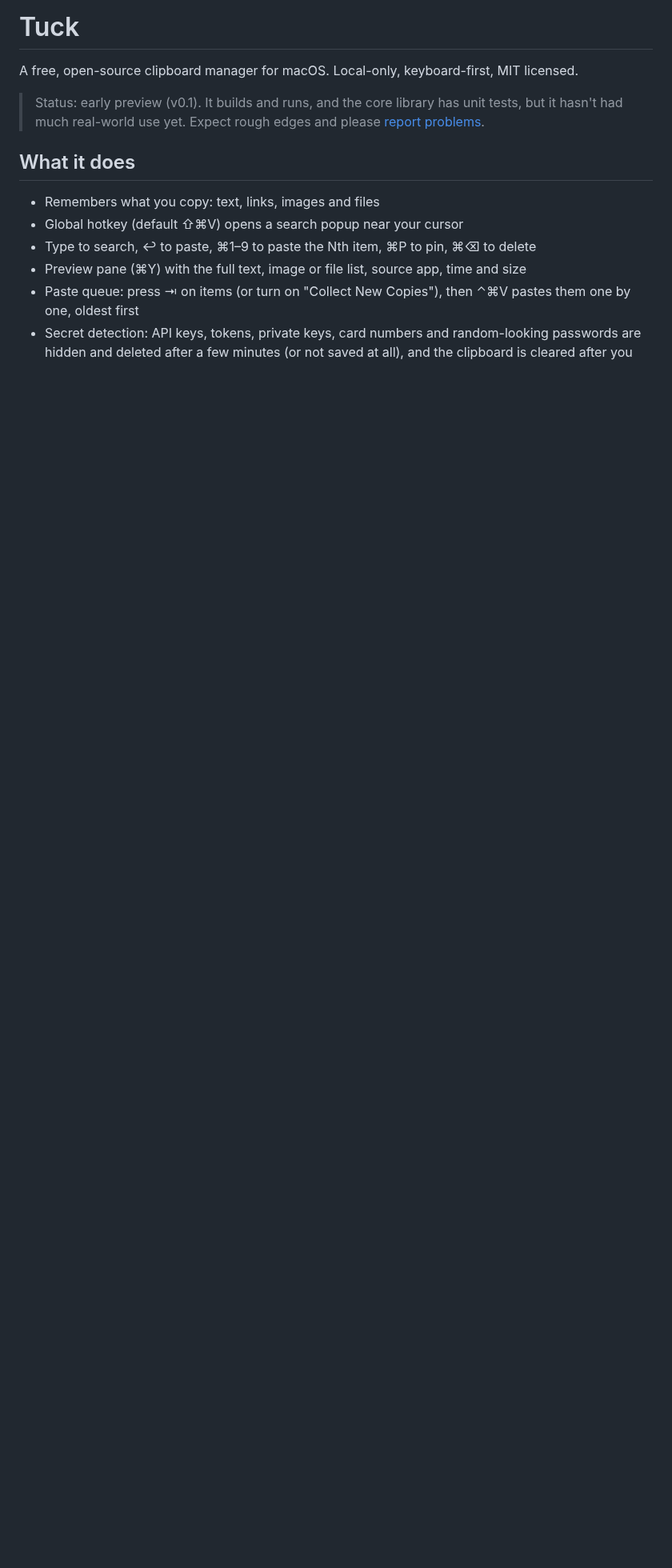
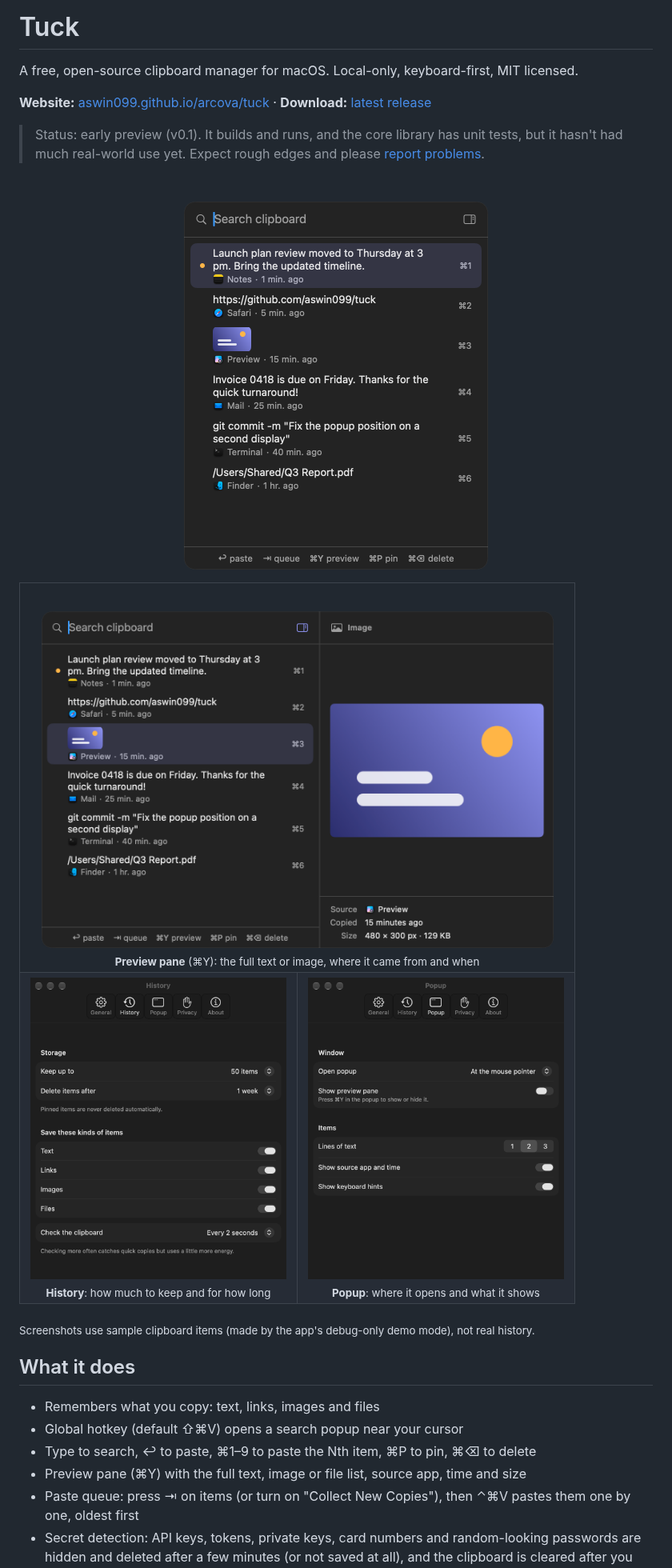
Before and after one commit to aswin099/tuck, a Markdown page: README.md, the part around the change. Shown at 80% size. Rendered like a GitHub page; pictures changed too: screenshots/popup-preview.png (added), screenshots/popup.png (added), screenshots/settings-history.png (added); blank space fills up the shorter version.

Commit message:
README: screenshots of the popup, preview pane and Settings
Also links the website and the latest release.

```diff
--- a/README.md
+++ b/README.md
@@ -2,7 +2,25 @@
 
 A free, open-source clipboard manager for macOS. Local-only, keyboard-first, MIT licensed.
 
+**Website:** [aswin099.github.io/arcova/tuck](https://aswin099.github.io/arcova/tuck/) · **Download:** [latest release](https://github.com/aswin099/tuck/releases)
+
 > Status: early preview (v0.1). It builds and runs, and the core library has unit tests, but it hasn't had much real-world use yet. Expect rough edges and please [report problems](https://github.com/aswin099/tuck/issues).
+
+<p align="center">
+  <img src="screenshots/popup.png" width="380" alt="The Tuck popup: a search field and recent clipboard items with their source apps and shortcuts">
+</p>
+
+<table>
+  <tr>
+    <td align="center" colspan="2"><img src="screenshots/popup-preview.png" width="640" alt="The popup with the preview pane showing a copied image, its source app, when it was copied and its size"><br><sub><b>Preview pane</b> (⌘Y): the full text or image, where it came from and when</sub></td>
+  </tr>
+  <tr>
+    <td align="center" width="50%"><img src="screenshots/settings-history.png" width="320" alt="Settings, History tab: how many items to keep, for how long, and which kinds"><br><sub><b>History</b>: how much to keep and for how long</sub></td>
+    <td align="center" width="50%"><img src="screenshots/settings-popup.png" width="320" alt="Settings, Popup tab: where the popup opens, the preview pane and what each item shows"><br><sub><b>Popup</b>: where it opens and what it shows</sub></td>
+  </tr>
+</table>
+
+<sub>Screenshots use sample clipboard items (made by the app's debug-only demo mode), not real history.</sub>
 
 ## What it does
 - Remembers what you copy: text, links, images and files
```
